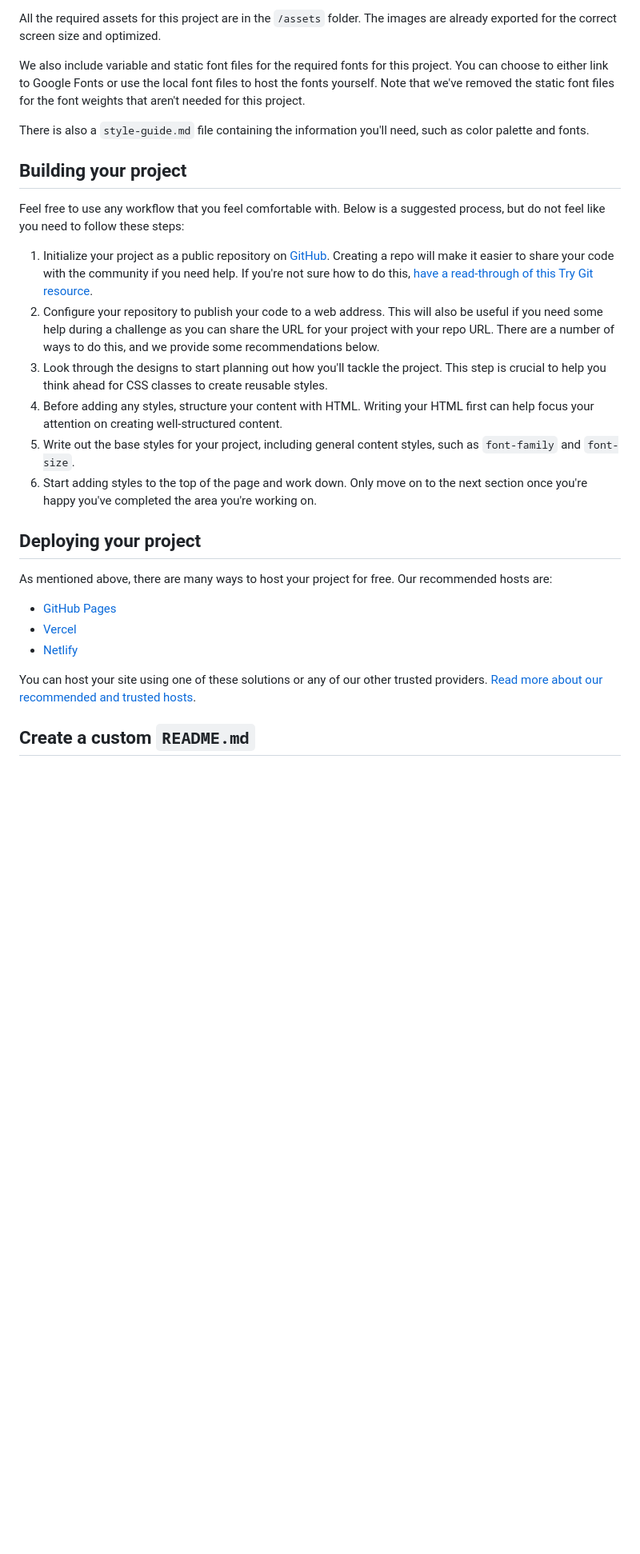
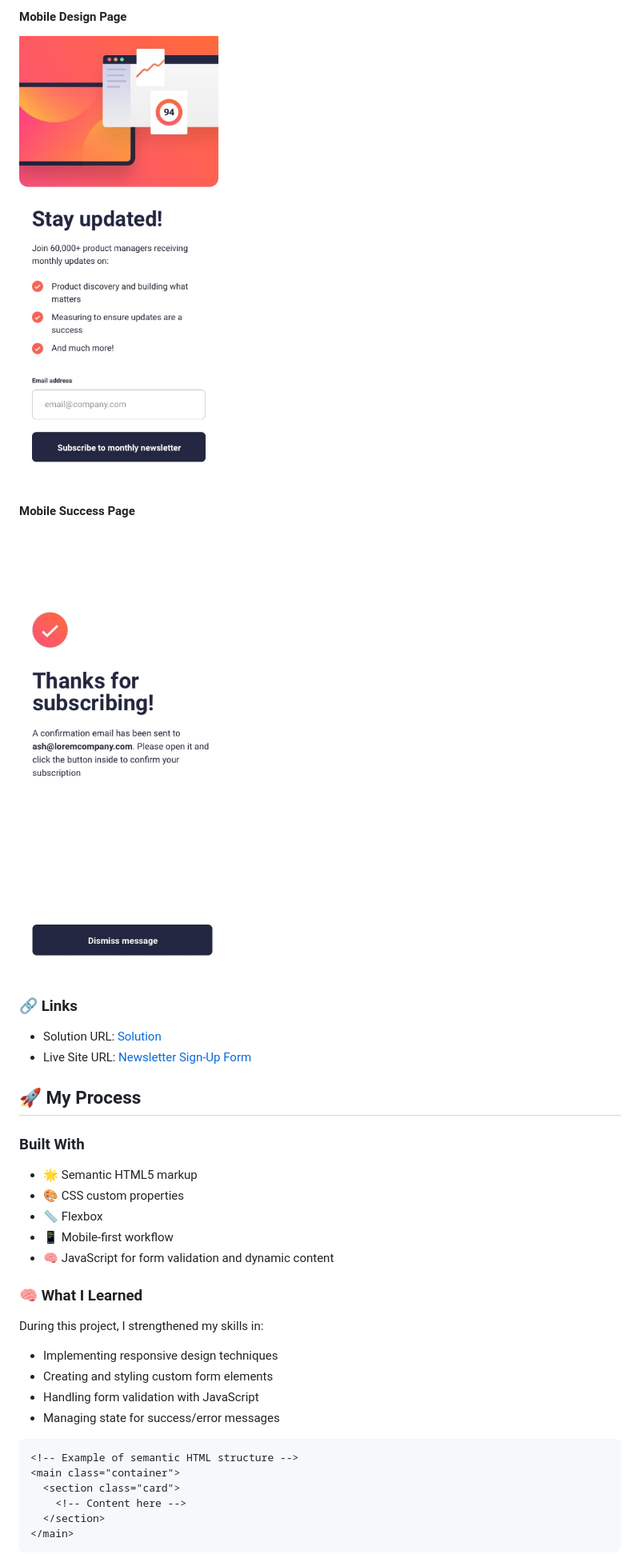
Before and after one commit to Ayyubiy90/newsletter-sign-up, a Markdown page: README.md, the part around one of its changes. Shown at 80% size. Rendered like a GitHub page; pictures changed too: Preview/mobile-design.jpg (added), Preview/mobile-success.jpg (added); blank space fills up the shorter version.

````diff
--- a/README.md
+++ b/README.md
@@ -38,30 +46,40 @@ If you would like the design files (we provide Sketch & Figma versions) to inspe
 
-All the required assets for this project are in the `/assets` folder. The images are already exported for the correct screen size and optimized.
+#### Mobile Design Page
+![](./Preview/mobile-design.jpg)
 
-We also include variable and static font files for the required fonts for this project. You can choose to either link to Google Fonts or use the local font files to host the fonts yourself. Note that we've removed the static font files for the font weights that aren't needed for this project.
+#### Mobile Success Page
+![](./Preview/mobile-success.jpg)
 
-There is also a `style-guide.md` file containing the information you'll need, such as color palette and fonts.
+### 🔗 Links
 
-## Building your project
+- Solution URL: [Solution](https://www.frontendmentor.io/solutions/css-custom-properties-flexbox-mobile-first-workflow-zCmqOeX2uj)
+- Live Site URL: [Newsletter Sign-Up Form](https://newsletter-sign-up-gamma-drab.vercel.app/)
 
-Feel free to use any workflow that you feel comfortable with. Below is a suggested process, but do not feel like you need to follow these steps:
+## 🚀 My Process
 
-1. Initialize your project as a public repository on [GitHub](https://github.com/). Creating a repo will make it easier to share your code with the community if you need help. If you're not sure how to do this, [have a read-through of this Try Git resource](https://try.github.io/).
-2. Configure your repository to publish your code to a web address. This will also be useful if you need some help during a challenge as you can share the URL for your project with your repo URL. There are a number of ways to do this, and we provide some recommendations below.
-3. Look through the designs to start planning out how you'll tackle the project. This step is crucial to help you think ahead for CSS classes to create reusable styles.
-4. Before adding any styles, structure your content with HTML. Writing your HTML first can help focus your attention on creating well-structured content.
-5. Write out the base styles for your project, including general content styles, such as `font-family` and `font-size`.
-6. Start adding styles to the top of the page and work down. Only move on to the next section once you're happy you've completed the area you're working on.
+### Built With
 
-## Deploying your project
+- 🌟 Semantic HTML5 markup
+- 🎨 CSS custom properties
+- 📏 Flexbox
+- 📱 Mobile-first workflow
+- 🧠 JavaScript for form validation and dynamic content
 
-As mentioned above, there are many ways to host your project for free. Our recommended hosts are:
+### 🧠 What I Learned
 
-- [GitHub Pages](https://pages.github.com/)
-- [Vercel](https://vercel.com/)
-- [Netlify](https://www.netlify.com/)
+During this project, I strengthened my skills in:
 
-You can host your site using one of these solutions or any of our other trusted providers. [Read more about our recommended and trusted hosts](https://medium.com/frontend-mentor/frontend-mentor-trusted-hosting-providers-bf000dfebe).
+- Implementing responsive design techniques
+- Creating and styling custom form elements
+- Handling form validation with JavaScript
+- Managing state for success/error messages
 
-## Create a custom `README.md`
+```html
+<!-- Example of semantic HTML structure -->
+<main class="container">
+  <section class="card">
+    <!-- Content here -->
+  </section>
+</main>
+```
 
````
Also changed, not shown: other parts of README.md (+66 -44 lines), README-template.md (deleted, +0 -116 lines), style-guide.md (deleted, +0 -36 lines), Preview/Screenshot (33).png (added), Preview/Screenshot (34).png (added), Preview/Screenshot (35).png (added), Preview/Screenshot (36).png (added), 1 other file.
